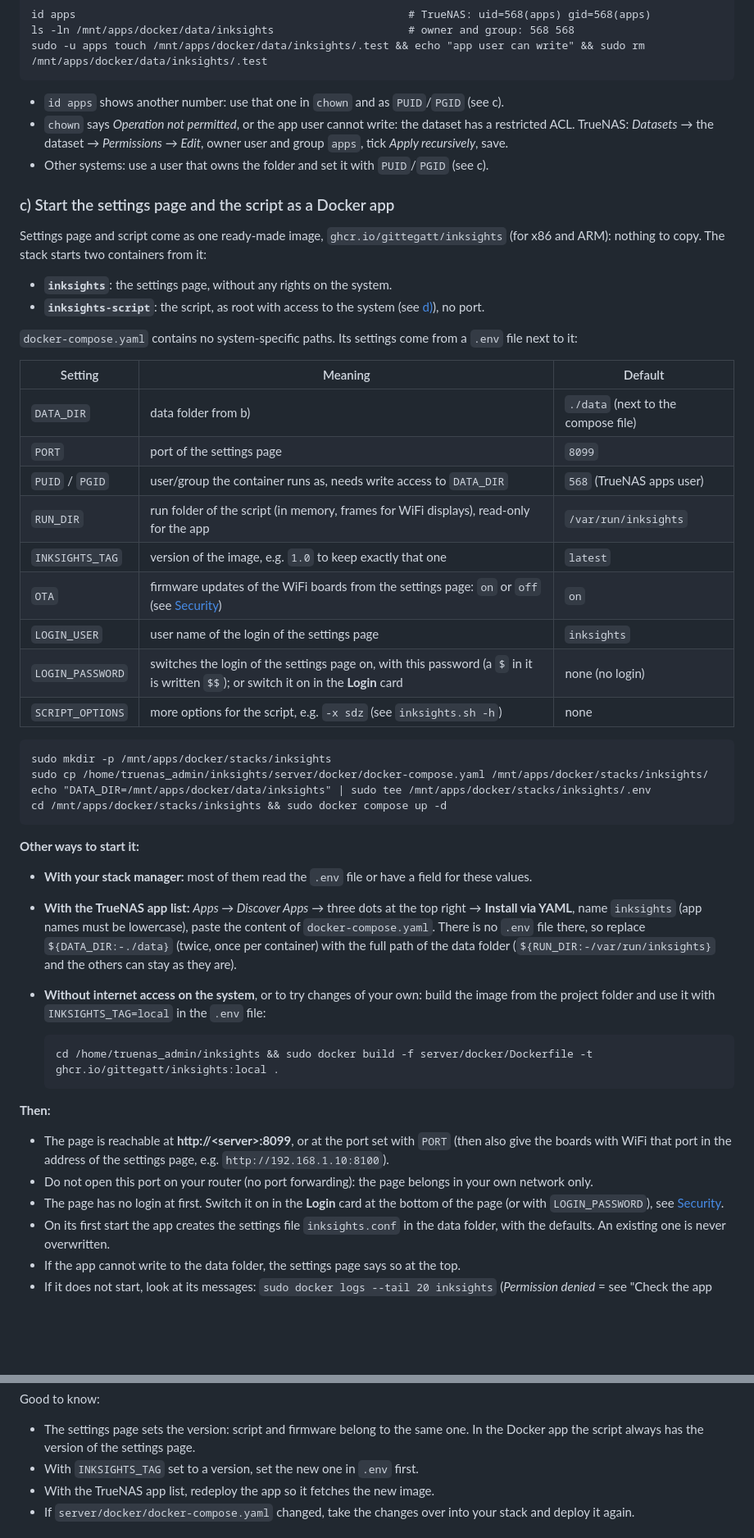
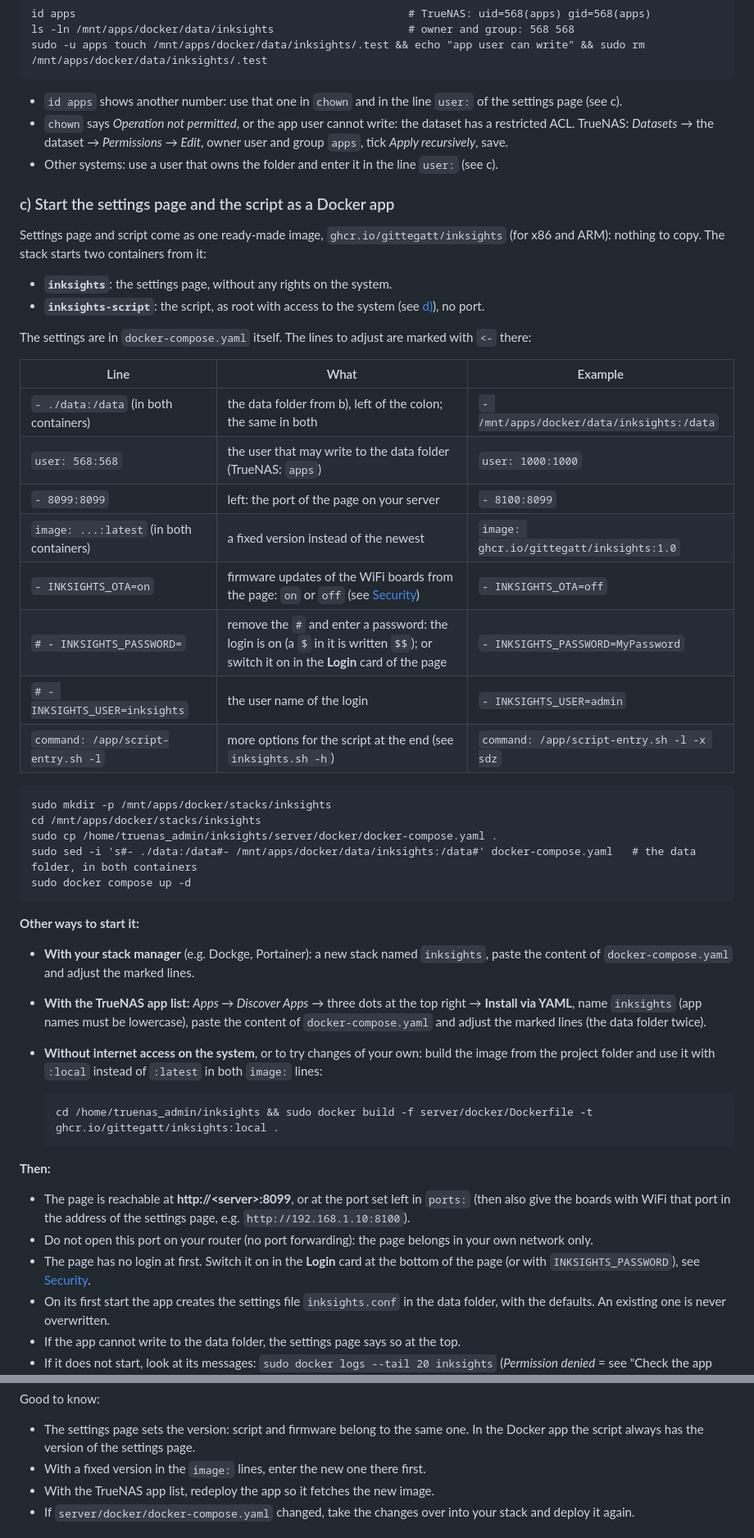
Before and after one commit to Gittegatt/InkSights, a Markdown page: README.md, 2 parts joined by grey strips. Shown at 82% size. Rendered like a GitHub page; blank space fills up the shorter version.

````diff
--- a/README.md
+++ b/README.md
@@ -364,10 +364,10 @@ ls -ln /mnt/apps/docker/data/inksights                     # owner and group: 56
 sudo -u apps touch /mnt/apps/docker/data/inksights/.test && echo "app user can write" && sudo rm /mnt/apps/docker/data/inksights/.test
 ```
 
-- `id apps` shows another number: use that one in `chown` and as `PUID`/`PGID` (see c).
+- `id apps` shows another number: use that one in `chown` and in the line `user:` of the settings page (see c).
 - `chown` says *Operation not permitted*, or the app user cannot write: the dataset has a restricted ACL. TrueNAS:
   *Datasets* → the dataset → *Permissions* → *Edit*, owner user and group `apps`, tick *Apply recursively*, save.
-- Other systems: use a user that owns the folder and set it with `PUID`/`PGID` (see c).
+- Other systems: use a user that owns the folder and enter it in the line `user:` (see c).
 
 ### c) Start the settings page and the script as a Docker app
 
@@ -377,36 +377,36 @@ copy. The stack starts two containers from it:
 - **`inksights`**: the settings page, without any rights on the system.
 - **`inksights-script`**: the script, as root with access to the system (see [d)](#d-the-script)), no port.
 
-`docker-compose.yaml` contains no system-specific paths. Its settings come from a `.env` file next to it:
+The settings are in `docker-compose.yaml` itself. The lines to adjust are marked with `<-` there:
 
-| Setting | Meaning | Default |
+| Line | What | Example |
 |---|---|---|
-| `DATA_DIR` | data folder from b) | `./data` (next to the compose file) |
-| `PORT` | port of the settings page | `8099` |
-| `PUID` / `PGID` | user/group the container runs as, needs write access to `DATA_DIR` | `568` (TrueNAS apps user) |
-| `RUN_DIR` | run folder of the script (in memory, frames for WiFi displays), read-only for the app | `/var/run/inksights` |
-| `INKSIGHTS_TAG` | version of the image, e.g. `1.0` to keep exactly that one | `latest` |
-| `OTA` | firmware updates of the WiFi boards from the settings page: `on` or `off` (see [Security](#security)) | `on` |
-| `LOGIN_USER` | user name of the login of the settings page | `inksights` |
-| `LOGIN_PASSWORD` | switches the login of the settings page on, with this password (a `$` in it is written `$$`); or switch it on in the **Login** card | none (no login) |
-| `SCRIPT_OPTIONS` | more options for the script, e.g. `-x sdz` (see `inksights.sh -h`) | none |
+| `- ./data:/data` (in both containers) | the data folder from b), left of the colon; the same in both | `- /mnt/apps/docker/data/inksights:/data` |
+| `user: 568:568` | the user that may write to the data folder (TrueNAS: `apps`) | `user: 1000:1000` |
+| `- 8099:8099` | left: the port of the page on your server | `- 8100:8099` |
+| `image: ...:latest` (in both containers) | a fixed version instead of the newest | `image: ghcr.io/gittegatt/inksights:1.0` |
+| `- INKSIGHTS_OTA=on` | firmware updates of the WiFi boards from the page: `on` or `off` (see [Security](#security)) | `- INKSIGHTS_OTA=off` |
+| `# - INKSIGHTS_PASSWORD=` | remove the `#` and enter a password: the login is on (a `$` in it is written `$$`); or switch it on in the **Login** card of the page | `- INKSIGHTS_PASSWORD=MyPassword` |
+| `# - INKSIGHTS_USER=inksights` | the user name of the login | `- INKSIGHTS_USER=admin` |
+| `command: /app/script-entry.sh -l` | more options for the script at the end (see `inksights.sh -h`) | `command: /app/script-entry.sh -l -x sdz` |
 
 ```
 sudo mkdir -p /mnt/apps/docker/stacks/inksights
-sudo cp /home/truenas_admin/inksights/server/docker/docker-compose.yaml /mnt/apps/docker/stacks/inksights/
-echo "DATA_DIR=/mnt/apps/docker/data/inksights" | sudo tee /mnt/apps/docker/stacks/inksights/.env
-cd /mnt/apps/docker/stacks/inksights && sudo docker compose up -d
+cd /mnt/apps/docker/stacks/inksights
+sudo cp /home/truenas_admin/inksights/server/docker/docker-compose.yaml .
+sudo sed -i 's#- ./data:/data#- /mnt/apps/docker/data/inksights:/data#' docker-compose.yaml   # the data folder, in both containers
+sudo docker compose up -d
 ```
 
 **Other ways to start it:**
 
-- **With your stack manager:** most of them read the `.env` file or have a field for these values.
+- **With your stack manager** (e.g. Dockge, Portainer): a new stack named `inksights`, paste the content of
+  `docker-compose.yaml` and adjust the marked lines.
 - **With the TrueNAS app list:** *Apps → Discover Apps* → three dots at the top right → **Install via YAML**, name
-  `inksights` (app names must be lowercase), paste the content of `docker-compose.yaml`. There is no `.env` file
-  there, so replace `${DATA_DIR:-./data}` (twice, once per container) with the full path of the data folder
-  (`${RUN_DIR:-/var/run/inksights}` and the others can stay as they are).
+  `inksights` (app names must be lowercase), paste the content of `docker-compose.yaml` and adjust the marked lines
+  (the data folder twice).
 - **Without internet access on the system**, or to try changes of your own: build the image from the project
-  folder and use it with `INKSIGHTS_TAG=local` in the `.env` file:
+  folder and use it with `:local` instead of `:latest` in both `image:` lines:
 
   ```
   cd /home/truenas_admin/inksights && sudo docker build -f server/docker/Dockerfile -t ghcr.io/gittegatt/inksights:local .
@@ -414,11 +414,11 @@ cd /mnt/apps/docker/stacks/inksights && sudo docker compose up -d
 
 **Then:**
 
-- The page is reachable at **http://&lt;server&gt;:8099**, or at the port set with `PORT` (then also give the boards
-  with WiFi that port in the address of the settings page, e.g. `http://192.168.1.10:8100`).
+- The page is reachable at **http://&lt;server&gt;:8099**, or at the port set left in `ports:` (then also give the
+  boards with WiFi that port in the address of the settings page, e.g. `http://192.168.1.10:8100`).
 - Do not open this port on your router (no port forwarding): the page belongs in your own network only.
 - The page has no login at first. Switch it on in the **Login** card at the bottom of the page (or with
-  `LOGIN_PASSWORD`), see [Security](#security).
+  `INKSIGHTS_PASSWORD`), see [Security](#security).
 - On its first start the app creates the settings file `inksights.conf` in the data folder, with the defaults. An
   existing one is never overwritten.
 - If the app cannot write to the data folder, the settings page says so at the top.
@@ -1053,7 +1053,7 @@ Good to know:
 
 - The settings page sets the version: script and firmware belong to the same one. In the Docker app the script
   always has the version of the settings page.
-- With `INKSIGHTS_TAG` set to a version, set the new one in `.env` first.
+- With a fixed version in the `image:` lines, enter the new one there first.
 - With the TrueNAS app list, redeploy the app so it fetches the new image.
 - If `server/docker/docker-compose.yaml` changed, take the changes over into your stack and deploy it again.
 
````
Also changed, not shown: other parts of README.md (+14 -15 lines), examples/README.md (+11 -9 lines), examples/example_18_settings_page_2-13.png, examples/example_18_settings_page_4-2.png, 3 other files.
